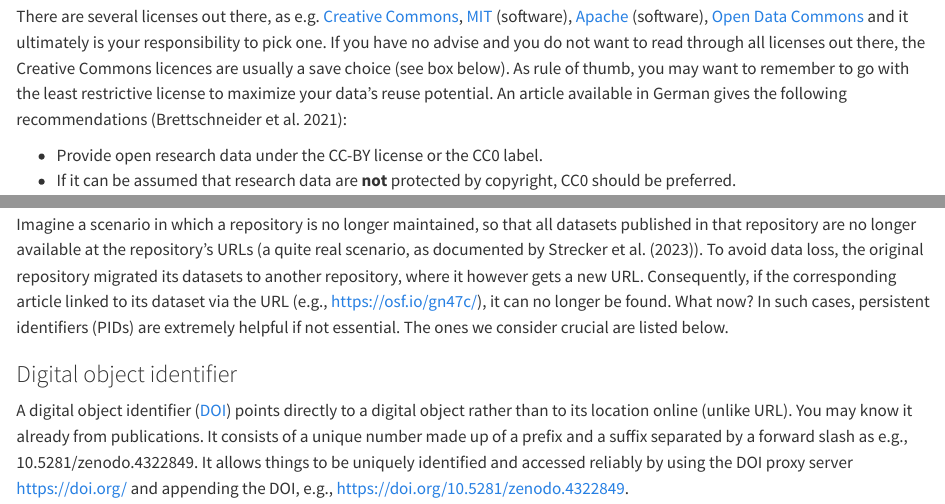
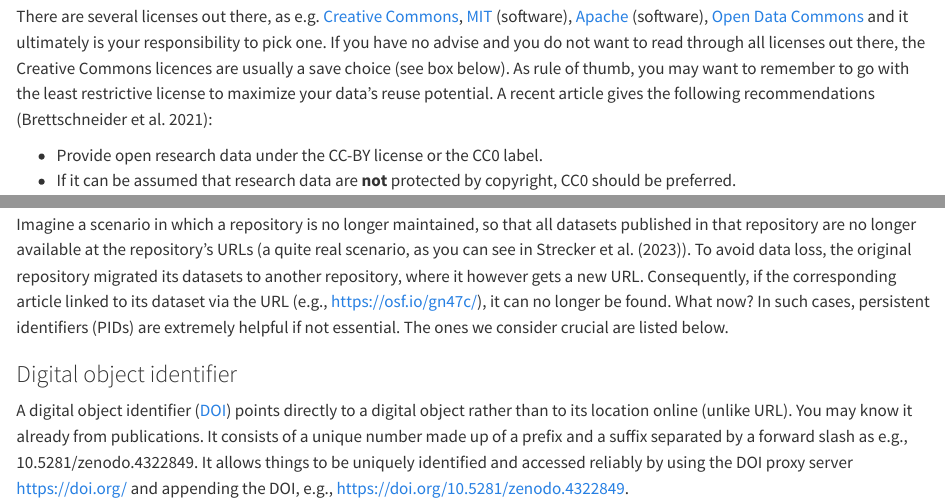
Before and after one commit to lmu-osc/FAIR-Data-Management, a Quarto document (publication.qmd): the page in a window 1100 px wide, from 2560 px down, and a second part further down, joined at a grey line. Rendered offline with R 4.5, knitr and Pandoc in place of Quarto, with nearby package versions; drawn as R Markdown's standard HTML page in place of the format the file asks for.

Commit message:
Revert few content changes

```diff
--- a/publication.qmd
+++ b/publication.qmd
@@ -98,7 +98,7 @@ If we in the end would like to share our research data and enable reuse for othe
 It is important to keep in mind that you can only define usage conditions by assigning licenses for work that "is yours", i.e., that you have the copyright for. This is not always the case for data. Data that result from a significant creative process (as is often the case in the humanities or qualitative social sciences) are more likely covered by copyright while data that result from rather simple measurement processes (as is often the case for natural or quantitative social sciences) are likely not covered. Also, note the distinction between the **instrument** used to create the data and the data themselves in this regard. E.g., if the data you are about to publish result from a comprehensive questionnaire that you have developed, **the questionnaire** ought to be protected by copyright whereas the data are most likely not. As mentioned in the beginning, you can only assign licenses to work that you hold the copyright for. If this is not the case or you are unsure, it is safest to go with CC0 as this is strictly speaking not a license, but rather a waiver of copyright. You explicitly release your work into the public domain.
 :::
 
-There are several licenses out there, as e.g. [Creative Commons](https://creativecommons.org/), [MIT](https://opensource.org/license/mit) (software), [Apache](https://www.apache.org/licenses/) (software), [Open Data Commons](https://opendatacommons.org/) and it ultimately is your responsibility to pick one. If you have no advise and you do not want to read through all licenses out there, the Creative Commons licences are usually a save choice (see box below). As rule of thumb, you may want to remember to go with the least restrictive license to maximize your data's reuse potential. An article available in German gives the following recommendations [@brettschneider2021]:
+There are several licenses out there, as e.g. [Creative Commons](https://creativecommons.org/), [MIT](https://opensource.org/license/mit) (software), [Apache](https://www.apache.org/licenses/) (software), [Open Data Commons](https://opendatacommons.org/) and it ultimately is your responsibility to pick one. If you have no advise and you do not want to read through all licenses out there, the Creative Commons licences are usually a save choice (see box below). As rule of thumb, you may want to remember to go with the least restrictive license to maximize your data's reuse potential. A recent article gives the following recommendations [@brettschneider2021]:
 
 
 -   Provide open research data under the CC-BY license or the CC0 label.
@@ -189,7 +189,7 @@ As stated above, the CC0 label or the CC BY license should be your preferred cho
 
 ## Persistent identifier
 
-Imagine a scenario in which a repository is no longer maintained, so that all datasets published in that repository are no longer available at the repository's URLs (a quite real scenario, as documented by @strecker2023). To avoid data loss, the original repository migrated its datasets to another repository, where it however gets a new URL. Consequently, if the corresponding article linked to its dataset via the URL (e.g., [https://osf.io/gn47c/](https://osf.io/gn47c/)), it can no longer be found. What now? In such cases, persistent identifiers (PIDs) are extremely helpful if not essential. The ones we consider crucial are listed below.
+Imagine a scenario in which a repository is no longer maintained, so that all datasets published in that repository are no longer available at the repository's URLs (a quite real scenario, as you can see in @strecker2023). To avoid data loss, the original repository migrated its datasets to another repository, where it however gets a new URL. Consequently, if the corresponding article linked to its dataset via the URL (e.g., [https://osf.io/gn47c/](https://osf.io/gn47c/)), it can no longer be found. What now? In such cases, persistent identifiers (PIDs) are extremely helpful if not essential. The ones we consider crucial are listed below.
 
 ### Digital object identifier
 
```
